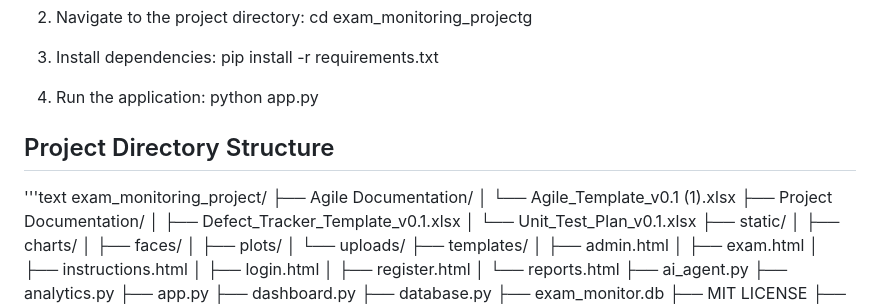
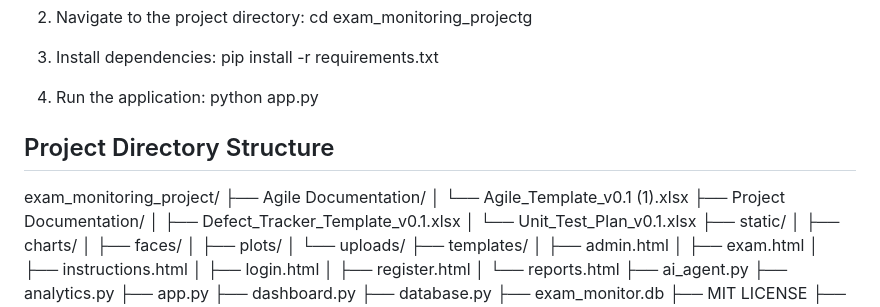
Before and after one commit to Udayasree2610/exam_monitoring_project, a Markdown page: README.md, the part around the change. Rendered like a GitHub page.

Commit message:
project details

```diff
--- a/README.md
+++ b/README.md
@@ -53,7 +53,6 @@ To run this project locally, ensure you have Python installed. The required depe
 
 ## Project Directory Structure
 
-'''text
 exam_monitoring_project/
 ├── Agile Documentation/
 │   └── Agile_Template_v0.1 (1).xlsx
```
